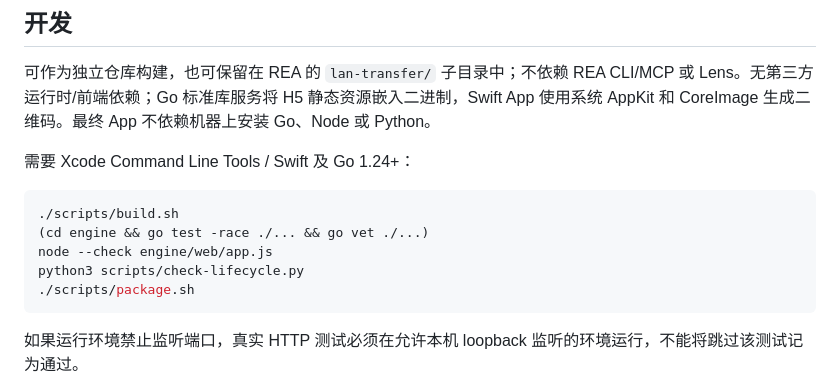
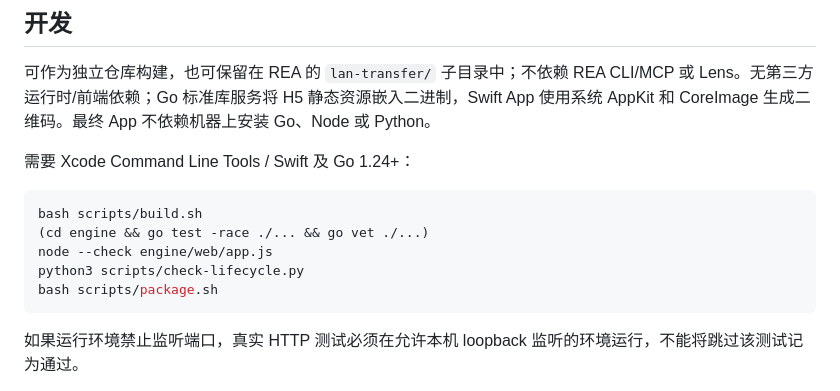
Before and after one commit to CauT/neartransfer, a Markdown page: README.md, the part around the change. Rendered like a GitHub page.

Commit message:
docs: support building web-uploaded source archives
Updated script execution commands to use 'bash'.

````diff
--- a/README.md
+++ b/README.md
@@ -32,11 +32,11 @@
 需要 Xcode Command Line Tools / Swift 及 Go 1.24+：
 
 ```sh
-./scripts/build.sh
+bash scripts/build.sh
 (cd engine && go test -race ./... && go vet ./...)
 node --check engine/web/app.js
 python3 scripts/check-lifecycle.py
-./scripts/package.sh
+bash scripts/package.sh
 ```
 
 如果运行环境禁止监听端口，真实 HTTP 测试必须在允许本机 loopback 监听的环境运行，不能将跳过该测试记为通过。
````
